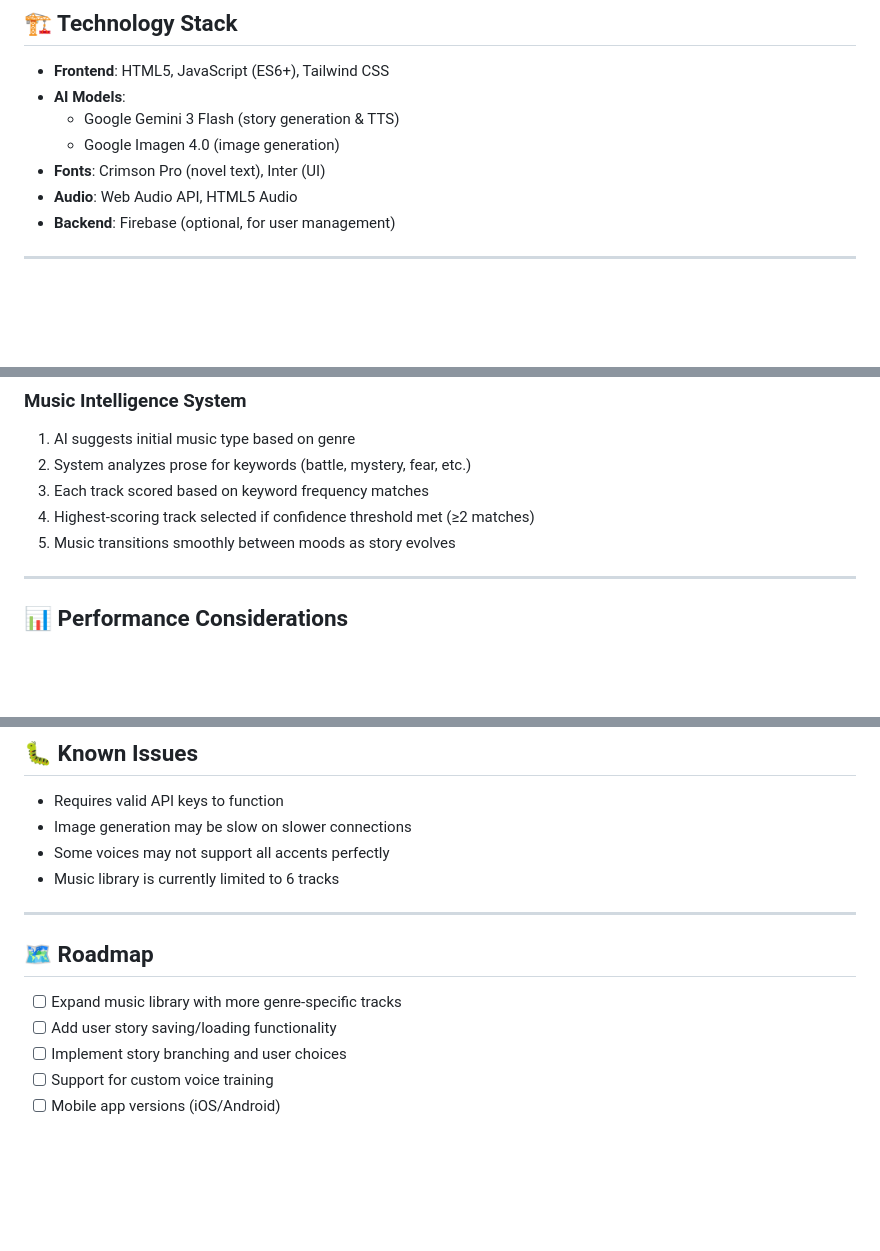
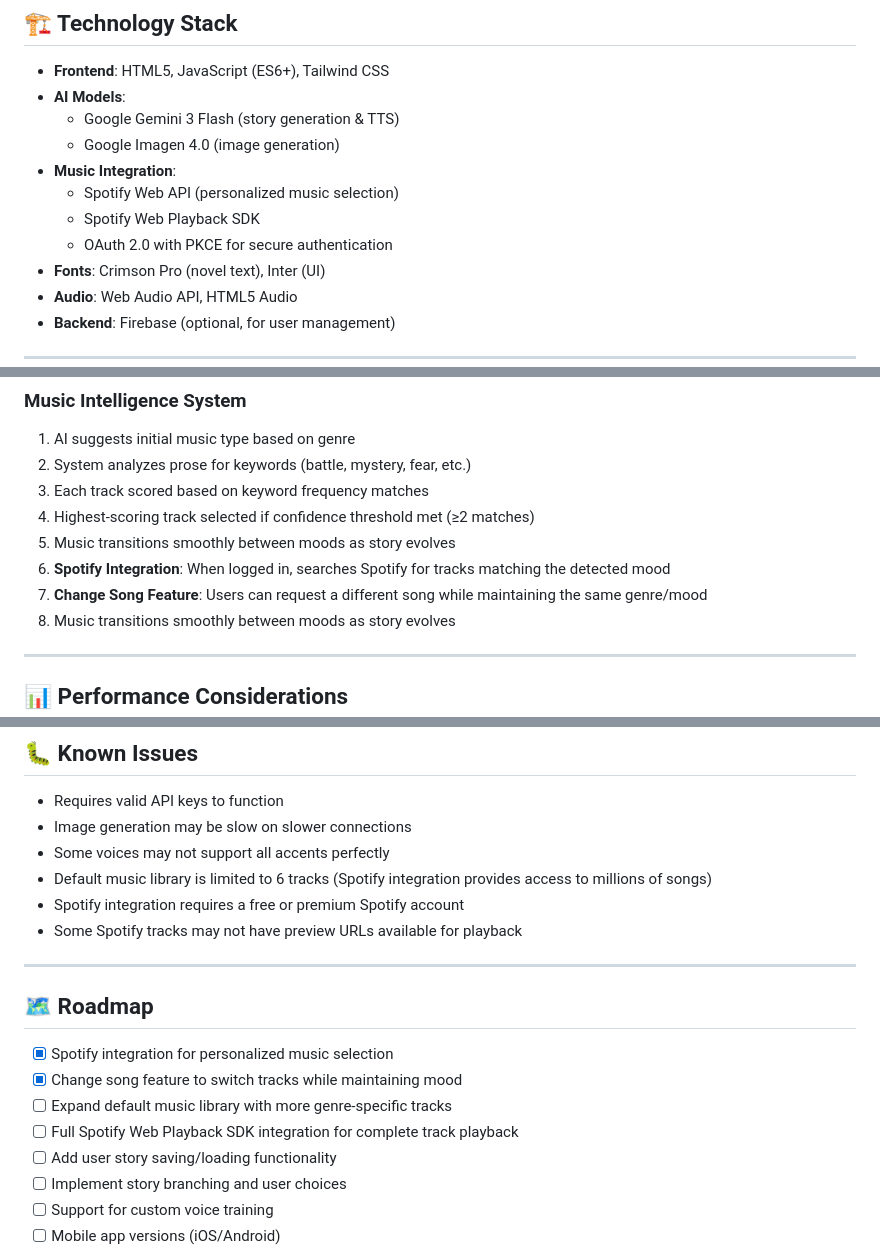
Before and after one commit to Kiyoshiakira/Dreamweaver, a Markdown page: README.md, 3 parts joined by grey strips. GitHub-like rendering; blank space fills up the shorter version.

```diff
--- a/README.md
+++ b/README.md
@@ -130,6 +146,10 @@ Dreamweaver is a single-page web application that combines multiple AI technolog
 - **AI Models**:
   - Google Gemini 3 Flash (story generation & TTS)
   - Google Imagen 4.0 (image generation)
+- **Music Integration**:
+  - Spotify Web API (personalized music selection)
+  - Spotify Web Playback SDK
+  - OAuth 2.0 with PKCE for secure authentication
 - **Fonts**: Crimson Pro (novel text), Inter (UI)
 - **Audio**: Web Audio API, HTML5 Audio
 - **Backend**: Firebase (optional, for user management)
@@ -157,6 +177,9 @@ Dreamweaver is a single-page web application that combines multiple AI technolog
 2. System analyzes prose for keywords (battle, mystery, fear, etc.)
 3. Each track scored based on keyword frequency matches
 4. Highest-scoring track selected if confidence threshold met (≥2 matches)
+5. Music transitions smoothly between moods as story evolves
+6. **Spotify Integration**: When logged in, searches Spotify for tracks matching the detected mood
+7. **Change Song Feature**: Users can request a different song while maintaining the same genre/mood
 5. Music transitions smoothly between moods as story evolves
 
 ---
@@ -214,13 +238,18 @@ For more detailed documentation, please visit the [Wiki](../../wiki):
 - Requires valid API keys to function
 - Image generation may be slow on slower connections
 - Some voices may not support all accents perfectly
-- Music library is currently limited to 6 tracks
+- Default music library is limited to 6 tracks (Spotify integration provides access to millions of songs)
+- Spotify integration requires a free or premium Spotify account
+- Some Spotify tracks may not have preview URLs available for playback
 
 ---
 
 ## 🗺️ Roadmap
 
-- [ ] Expand music library with more genre-specific tracks
+- [x] Spotify integration for personalized music selection
+- [x] Change song feature to switch tracks while maintaining mood
+- [ ] Expand default music library with more genre-specific tracks
+- [ ] Full Spotify Web Playback SDK integration for complete track playback
 - [ ] Add user story saving/loading functionality
 - [ ] Implement story branching and user choices
 - [ ] Support for custom voice training
```
Also changed, not shown: other parts of README.md (+21 -4 lines).
